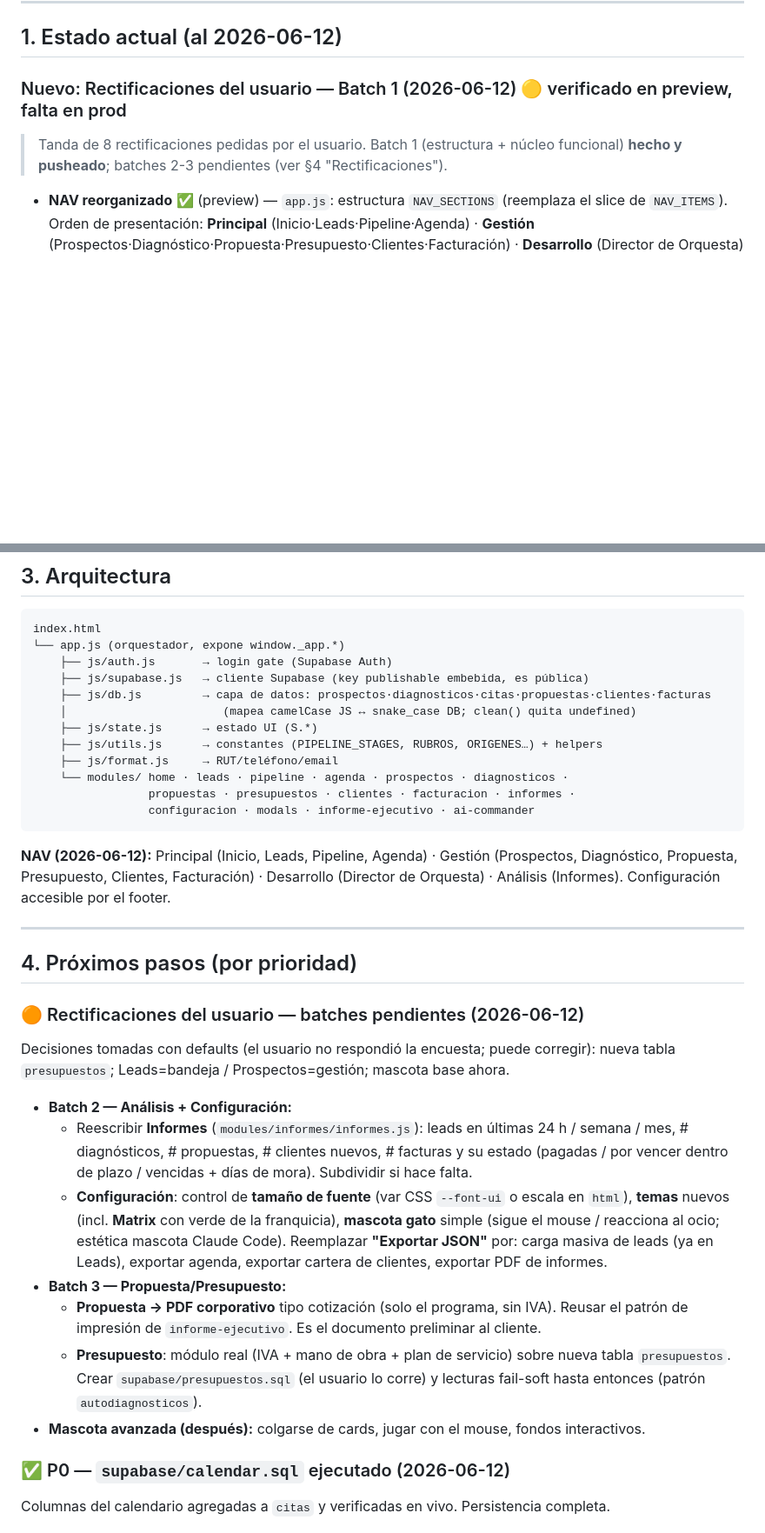
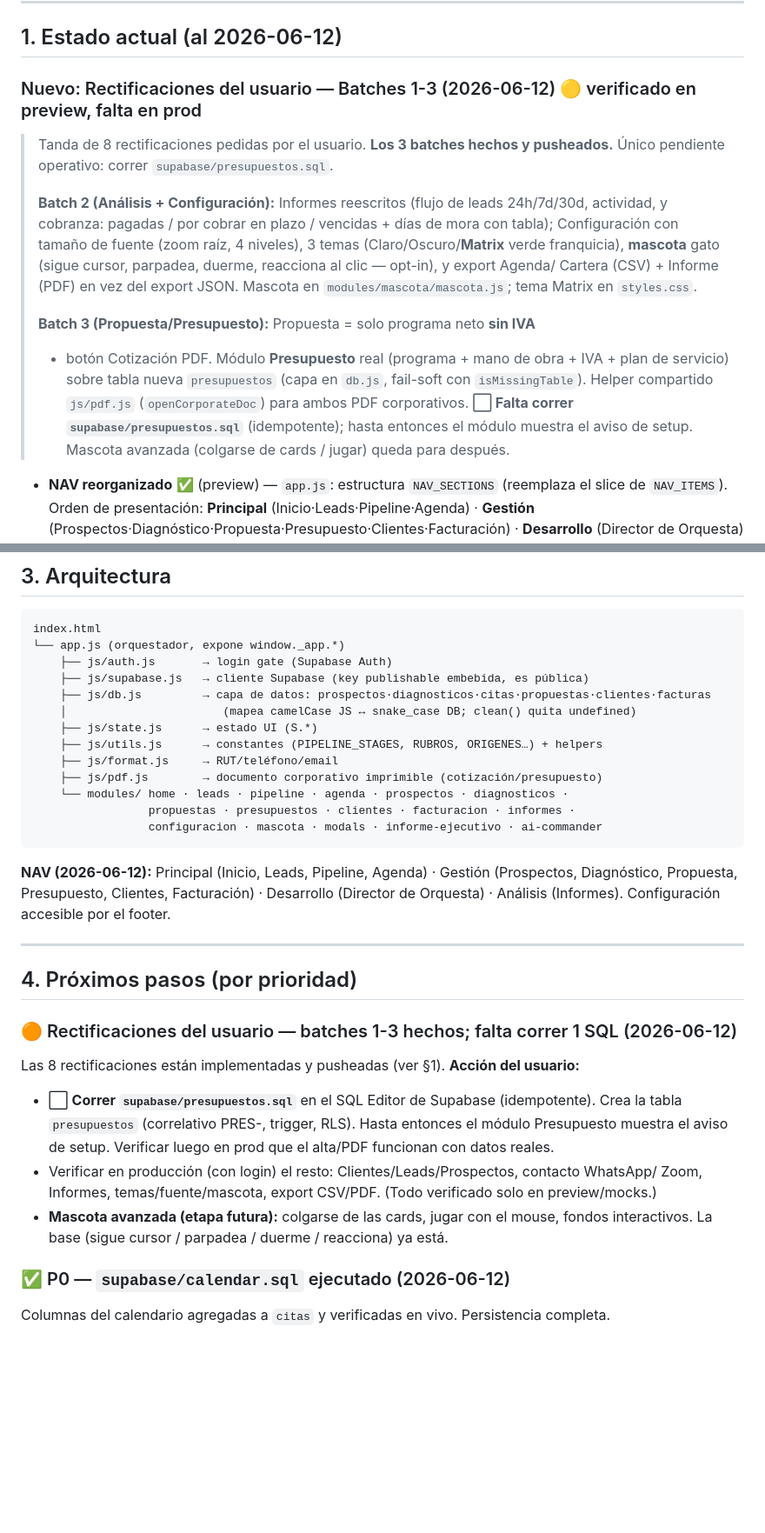
Before and after one commit to martinjacques225/TRIADA-CRM, a Markdown page: docs/HANDOFF.md, 2 parts joined by grey strips. Shown at 87% size. Rendered like a GitHub page; blank space fills up the shorter version.

Commit message:
Actualiza HANDOFF: Rectificaciones Batches 2-3 (Informes, Config/mascota, Propuesta-PDF/Presupuesto)
Co-Authored-By: Claude Opus 4.8 <noreply@anthropic.com>

````diff
--- a/docs/HANDOFF.md
+++ b/docs/HANDOFF.md
@@ -35,9 +35,25 @@
 
 ## 1. Estado actual (al 2026-06-12)
 
-### Nuevo: Rectificaciones del usuario — Batch 1 (2026-06-12) 🟡 verificado en preview, falta en prod
-> Tanda de 8 rectificaciones pedidas por el usuario. Batch 1 (estructura + núcleo
-> funcional) **hecho y pusheado**; batches 2-3 pendientes (ver §4 "Rectificaciones").
+### Nuevo: Rectificaciones del usuario — Batches 1-3 (2026-06-12) 🟡 verificado en preview, falta en prod
+> Tanda de 8 rectificaciones pedidas por el usuario. **Los 3 batches hechos y
+> pusheados.** Único pendiente operativo: correr `supabase/presupuestos.sql`.
+>
+> **Batch 2 (Análisis + Configuración):** Informes reescritos (flujo de leads
+> 24h/7d/30d, actividad, y cobranza: pagadas / por cobrar en plazo / vencidas +
+> días de mora con tabla); Configuración con tamaño de fuente (zoom raíz, 4
+> niveles), 3 temas (Claro/Oscuro/**Matrix** verde franquicia), **mascota** gato
+> (sigue cursor, parpadea, duerme, reacciona al clic — opt-in), y export Agenda/
+> Cartera (CSV) + Informe (PDF) en vez del export JSON. Mascota en
+> `modules/mascota/mascota.js`; tema Matrix en `styles.css`.
+>
+> **Batch 3 (Propuesta/Presupuesto):** Propuesta = solo programa neto **sin IVA**
+> + botón Cotización PDF. Módulo **Presupuesto** real (programa + mano de obra +
+> IVA + plan de servicio) sobre tabla nueva `presupuestos` (capa en `db.js`,
+> fail-soft con `isMissingTable`). Helper compartido `js/pdf.js`
+> (`openCorporateDoc`) para ambos PDF corporativos. **⬜ Falta correr
+> `supabase/presupuestos.sql`** (idempotente); hasta entonces el módulo muestra el
+> aviso de setup. Mascota avanzada (colgarse de cards / jugar) queda para después.
 - **NAV reorganizado** ✅ (preview) — `app.js`: estructura `NAV_SECTIONS` (reemplaza el
   slice de `NAV_ITEMS`). Orden de presentación: **Principal** (Inicio·Leads·Pipeline·Agenda)
   · **Gestión** (Prospectos·Diagnóstico·Propuesta·Presupuesto·Clientes·Facturación)
@@ -139,9 +155,10 @@ index.html
     ├── js/state.js      → estado UI (S.*)
     ├── js/utils.js      → constantes (PIPELINE_STAGES, RUBROS, ORIGENES…) + helpers
     ├── js/format.js     → RUT/teléfono/email
+    ├── js/pdf.js        → documento corporativo imprimible (cotización/presupuesto)
     └── modules/ home · leads · pipeline · agenda · prospectos · diagnosticos ·
                  propuestas · presupuestos · clientes · facturacion · informes ·
-                 configuracion · modals · informe-ejecutivo · ai-commander
+                 configuracion · mascota · modals · informe-ejecutivo · ai-commander
 ```
 **NAV (2026-06-12):** Principal (Inicio, Leads, Pipeline, Agenda) · Gestión (Prospectos, Diagnóstico, Propuesta, Presupuesto, Clientes, Facturación) · Desarrollo (Director de Orquesta) · Análisis (Informes). Configuración accesible por el footer.
 
@@ -149,25 +166,15 @@ index.html
 
 ## 4. Próximos pasos (por prioridad)
 
-### 🟠 Rectificaciones del usuario — batches pendientes (2026-06-12)
-Decisiones tomadas con defaults (el usuario no respondió la encuesta; puede corregir):
-nueva tabla `presupuestos`; Leads=bandeja / Prospectos=gestión; mascota base ahora.
-- **Batch 2 — Análisis + Configuración:**
-  - Reescribir **Informes** (`modules/informes/informes.js`): leads en últimas 24 h / semana /
-    mes, # diagnósticos, # propuestas, # clientes nuevos, # facturas y su estado (pagadas /
-    por vencer dentro de plazo / vencidas + días de mora). Subdividir si hace falta.
-  - **Configuración**: control de **tamaño de fuente** (var CSS `--font-ui` o escala en `html`),
-    **temas** nuevos (incl. **Matrix** con verde de la franquicia), **mascota gato** simple
-    (sigue el mouse / reacciona al ocio; estética mascota Claude Code). Reemplazar
-    **"Exportar JSON"** por: carga masiva de leads (ya en Leads), exportar agenda, exportar
-    cartera de clientes, exportar PDF de informes.
-- **Batch 3 — Propuesta/Presupuesto:**
-  - **Propuesta → PDF corporativo** tipo cotización (solo el programa, sin IVA). Reusar el
-    patrón de impresión de `informe-ejecutivo`. Es el documento preliminar al cliente.
-  - **Presupuesto**: módulo real (IVA + mano de obra + plan de servicio) sobre nueva tabla
-    `presupuestos`. Crear `supabase/presupuestos.sql` (el usuario lo corre) y lecturas
-    fail-soft hasta entonces (patrón `autodiagnosticos`).
-- **Mascota avanzada (después):** colgarse de cards, jugar con el mouse, fondos interactivos.
+### 🟠 Rectificaciones del usuario — batches 1-3 hechos; falta correr 1 SQL (2026-06-12)
+Las 8 rectificaciones están implementadas y pusheadas (ver §1). **Acción del usuario:**
+- ⬜ **Correr `supabase/presupuestos.sql`** en el SQL Editor de Supabase (idempotente). Crea la
+  tabla `presupuestos` (correlativo PRES-, trigger, RLS). Hasta entonces el módulo Presupuesto
+  muestra el aviso de setup. Verificar luego en prod que el alta/PDF funcionan con datos reales.
+- Verificar en producción (con login) el resto: Clientes/Leads/Prospectos, contacto WhatsApp/
+  Zoom, Informes, temas/fuente/mascota, export CSV/PDF. (Todo verificado solo en preview/mocks.)
+- **Mascota avanzada (etapa futura):** colgarse de las cards, jugar con el mouse, fondos
+  interactivos. La base (sigue cursor / parpadea / duerme / reacciona) ya está.
 
 ### ✅ P0 — `supabase/calendar.sql` ejecutado (2026-06-12)
 Columnas del calendario agregadas a `citas` y verificadas en vivo. Persistencia completa.
````
Also changed, not shown: other parts of docs/HANDOFF.md (+13 -0 lines).
